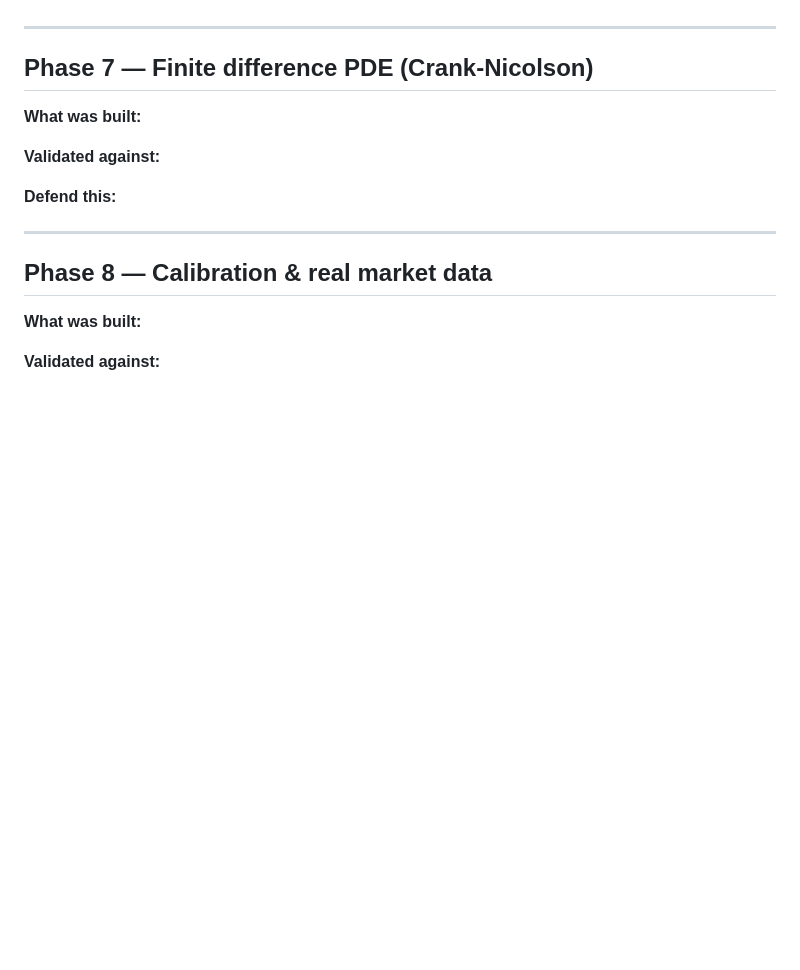
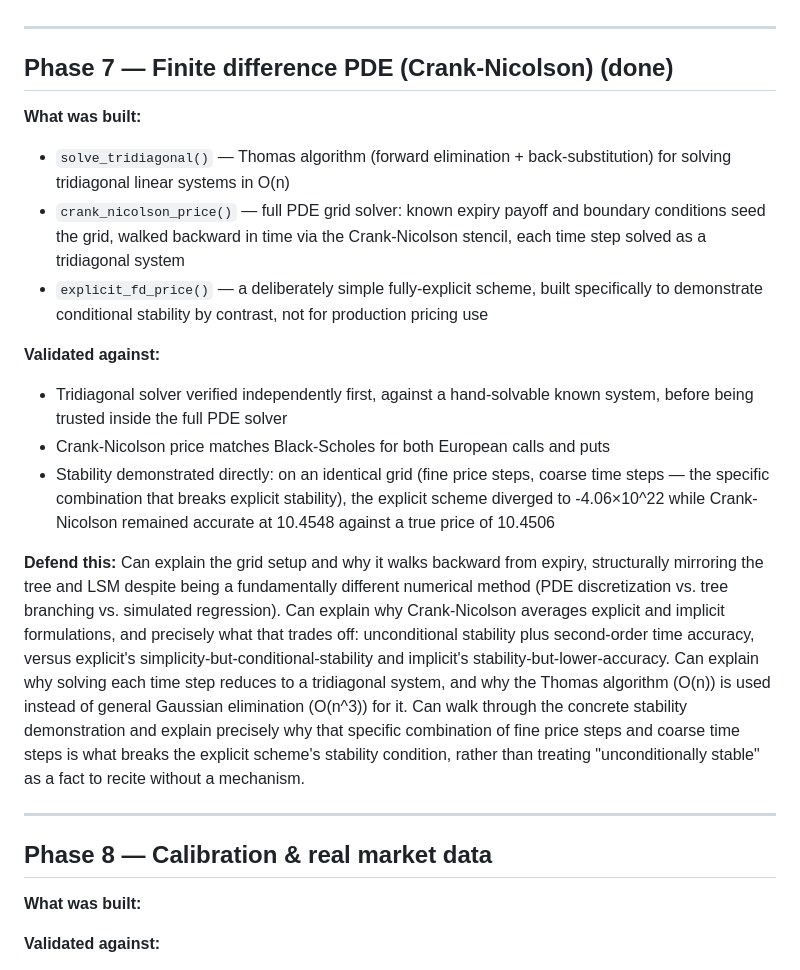
Before and after one commit to roberto0607/deriv-engine, a Markdown page: docs/phase-log.md, the part around the change. Rendered like a GitHub page; blank space fills up the shorter version.

```diff
--- a/docs/phase-log.md
+++ b/docs/phase-log.md
@@ -374,16 +374,47 @@ meaningfully different case was added.
 
 ---
 
-## Phase 7 — Finite difference PDE (Crank-Nicolson)
+## Phase 7 — Finite difference PDE (Crank-Nicolson) (done)
 
 **What was built:**
-
+- `solve_tridiagonal()` — Thomas algorithm (forward elimination +
+  back-substitution) for solving tridiagonal linear systems in O(n)
+- `crank_nicolson_price()` — full PDE grid solver: known expiry
+  payoff and boundary conditions seed the grid, walked backward in
+  time via the Crank-Nicolson stencil, each time step solved as a
+  tridiagonal system
+- `explicit_fd_price()` — a deliberately simple fully-explicit scheme,
+  built specifically to demonstrate conditional stability by contrast,
+  not for production pricing use
 
 **Validated against:**
-
+- Tridiagonal solver verified independently first, against a
+  hand-solvable known system, before being trusted inside the full
+  PDE solver
+- Crank-Nicolson price matches Black-Scholes for both European calls
+  and puts
+- Stability demonstrated directly: on an identical grid (fine price
+  steps, coarse time steps — the specific combination that breaks
+  explicit stability), the explicit scheme diverged to -4.06×10^22
+  while Crank-Nicolson remained accurate at 10.4548 against a true
+  price of 10.4506
 
 **Defend this:**
-
+Can explain the grid setup and why it walks backward from expiry,
+structurally mirroring the tree and LSM despite being a fundamentally
+different numerical method (PDE discretization vs. tree branching vs.
+simulated regression). Can explain why Crank-Nicolson averages
+explicit and implicit formulations, and precisely what that trades
+off: unconditional stability plus second-order time accuracy, versus
+explicit's simplicity-but-conditional-stability and implicit's
+stability-but-lower-accuracy. Can explain why solving each time step
+reduces to a tridiagonal system, and why the Thomas algorithm (O(n))
+is used instead of general Gaussian elimination (O(n^3)) for it. Can
+walk through the concrete stability demonstration and explain
+precisely why that specific combination of fine price steps and
+coarse time steps is what breaks the explicit scheme's stability
+condition, rather than treating "unconditionally stable" as a fact to
+recite without a mechanism.
 
 ---
 
```
Also changed, not shown: docs/numerics.md (+61 -0 lines).
